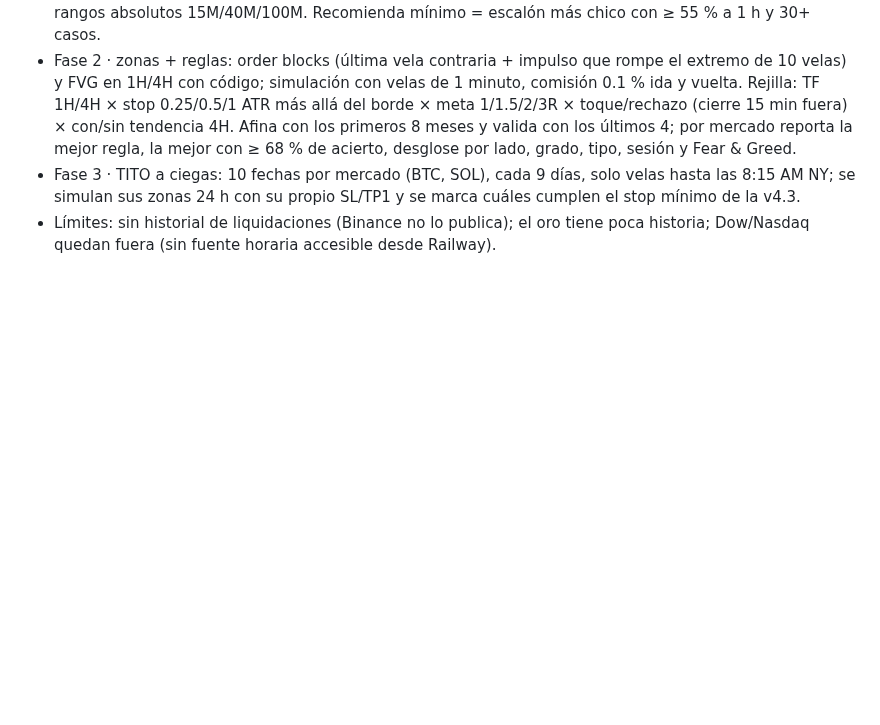
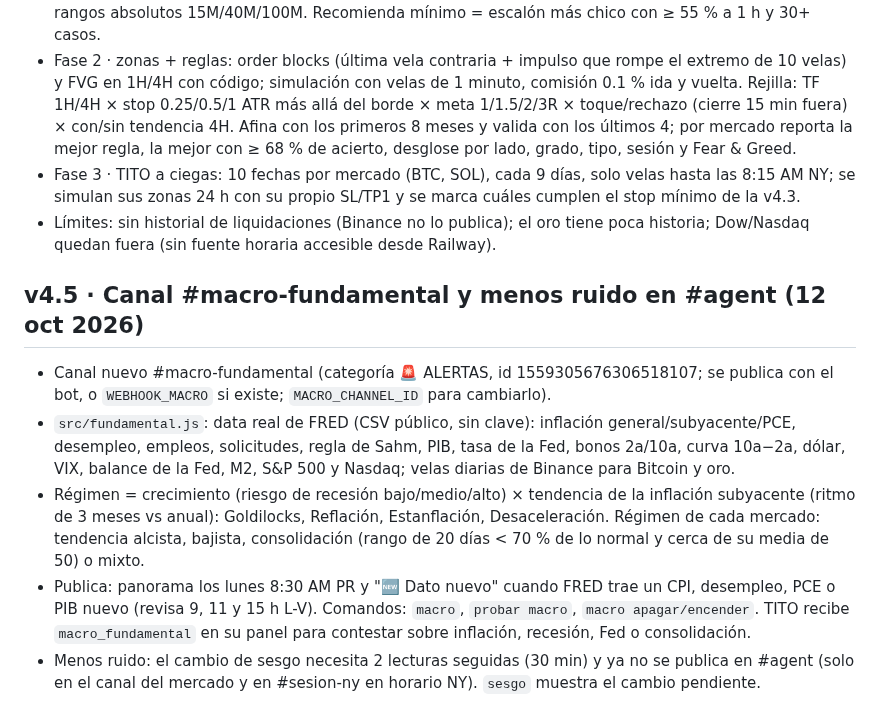
Before and after one commit to ynmvozai/trading_geekz, a Markdown page: server/CONTINUAR.md, the part around the change. GitHub-like rendering; blank space fills up the shorter version.

Commit message:
v4.5: canal #macro-fundamental (FRED) y menos ruido en #agent

```diff
--- a/server/CONTINUAR.md
+++ b/server/CONTINUAR.md
@@ -144,3 +144,10 @@ _Última actualización: 10 oct 2026._ Lee esto primero si eres una sesión nuev
 - Fase 2 · zonas + reglas: order blocks (última vela contraria + impulso que rompe el extremo de 10 velas) y FVG en 1H/4H con código; simulación con velas de 1 minuto, comisión 0.1 % ida y vuelta. Rejilla: TF 1H/4H × stop 0.25/0.5/1 ATR más allá del borde × meta 1/1.5/2/3R × toque/rechazo (cierre 15 min fuera) × con/sin tendencia 4H. Afina con los primeros 8 meses y valida con los últimos 4; por mercado reporta la mejor regla, la mejor con ≥ 68 % de acierto, desglose por lado, grado, tipo, sesión y Fear & Greed.
 - Fase 3 · TITO a ciegas: 10 fechas por mercado (BTC, SOL), cada 9 días, solo velas hasta las 8:15 AM NY; se simulan sus zonas 24 h con su propio SL/TP1 y se marca cuáles cumplen el stop mínimo de la v4.3.
 - Límites: sin historial de liquidaciones (Binance no lo publica); el oro tiene poca historia; Dow/Nasdaq quedan fuera (sin fuente horaria accesible desde Railway).
+
+## v4.5 · Canal #macro-fundamental y menos ruido en #agent (12 oct 2026)
+- Canal nuevo #macro-fundamental (categoría 🚨 ALERTAS, id 1559305676306518107; se publica con el bot, o `WEBHOOK_MACRO` si existe; `MACRO_CHANNEL_ID` para cambiarlo).
+- `src/fundamental.js`: data real de FRED (CSV público, sin clave): inflación general/subyacente/PCE, desempleo, empleos, solicitudes, regla de Sahm, PIB, tasa de la Fed, bonos 2a/10a, curva 10a−2a, dólar, VIX, balance de la Fed, M2, S&P 500 y Nasdaq; velas diarias de Binance para Bitcoin y oro.
+- Régimen = crecimiento (riesgo de recesión bajo/medio/alto) × tendencia de la inflación subyacente (ritmo de 3 meses vs anual): Goldilocks, Reflación, Estanflación, Desaceleración. Régimen de cada mercado: tendencia alcista, bajista, consolidación (rango de 20 días < 70 % de lo normal y cerca de su media de 50) o mixto.
+- Publica: panorama los lunes 8:30 AM PR y "🆕 Dato nuevo" cuando FRED trae un CPI, desempleo, PCE o PIB nuevo (revisa 9, 11 y 15 h L-V). Comandos: `macro`, `probar macro`, `macro apagar/encender`. TITO recibe `macro_fundamental` en su panel para contestar sobre inflación, recesión, Fed o consolidación.
+- Menos ruido: el cambio de sesgo necesita 2 lecturas seguidas (30 min) y ya no se publica en #agent (solo en el canal del mercado y en #sesion-ny en horario NY). `sesgo` muestra el cambio pendiente.
```
